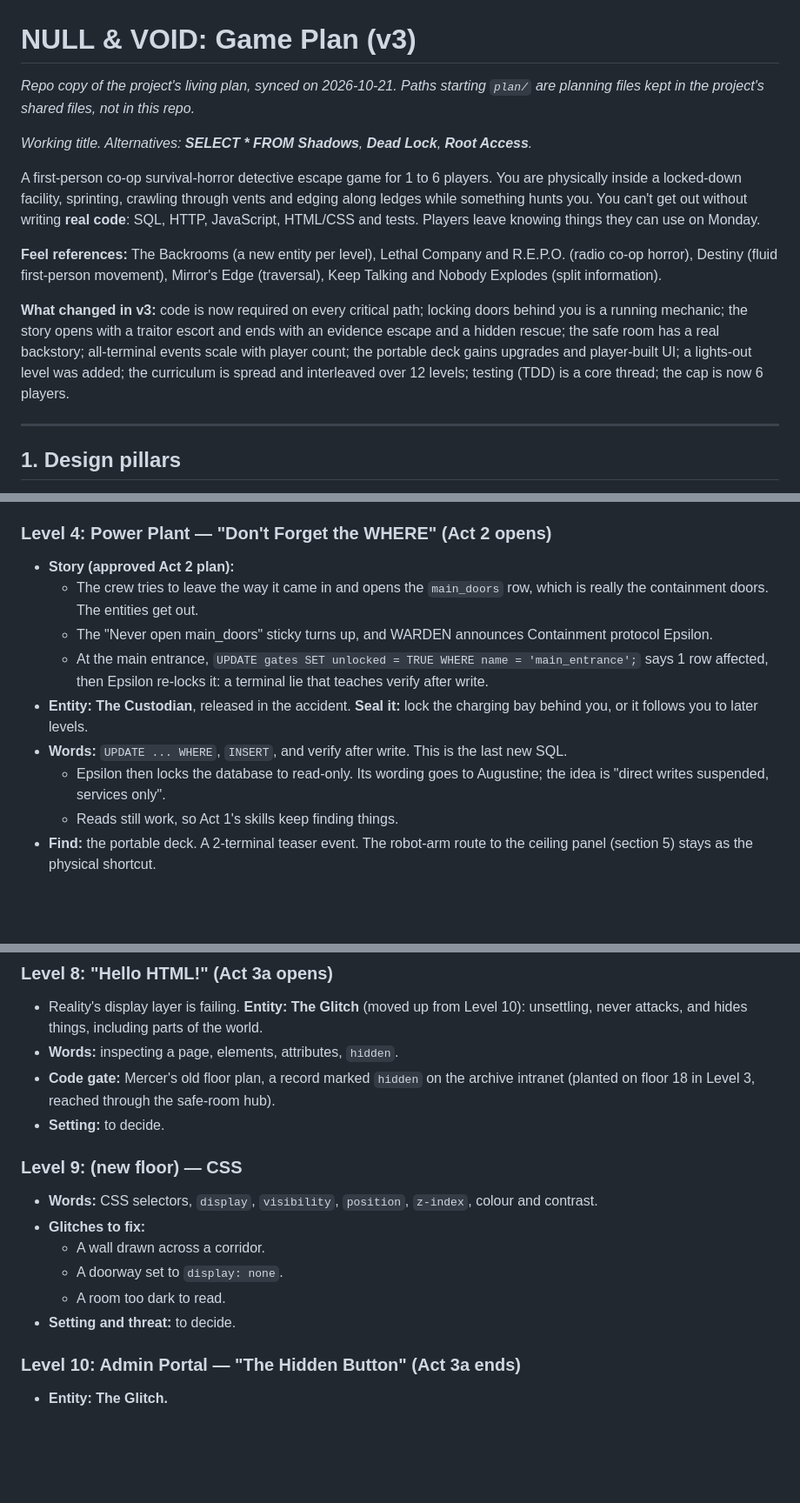
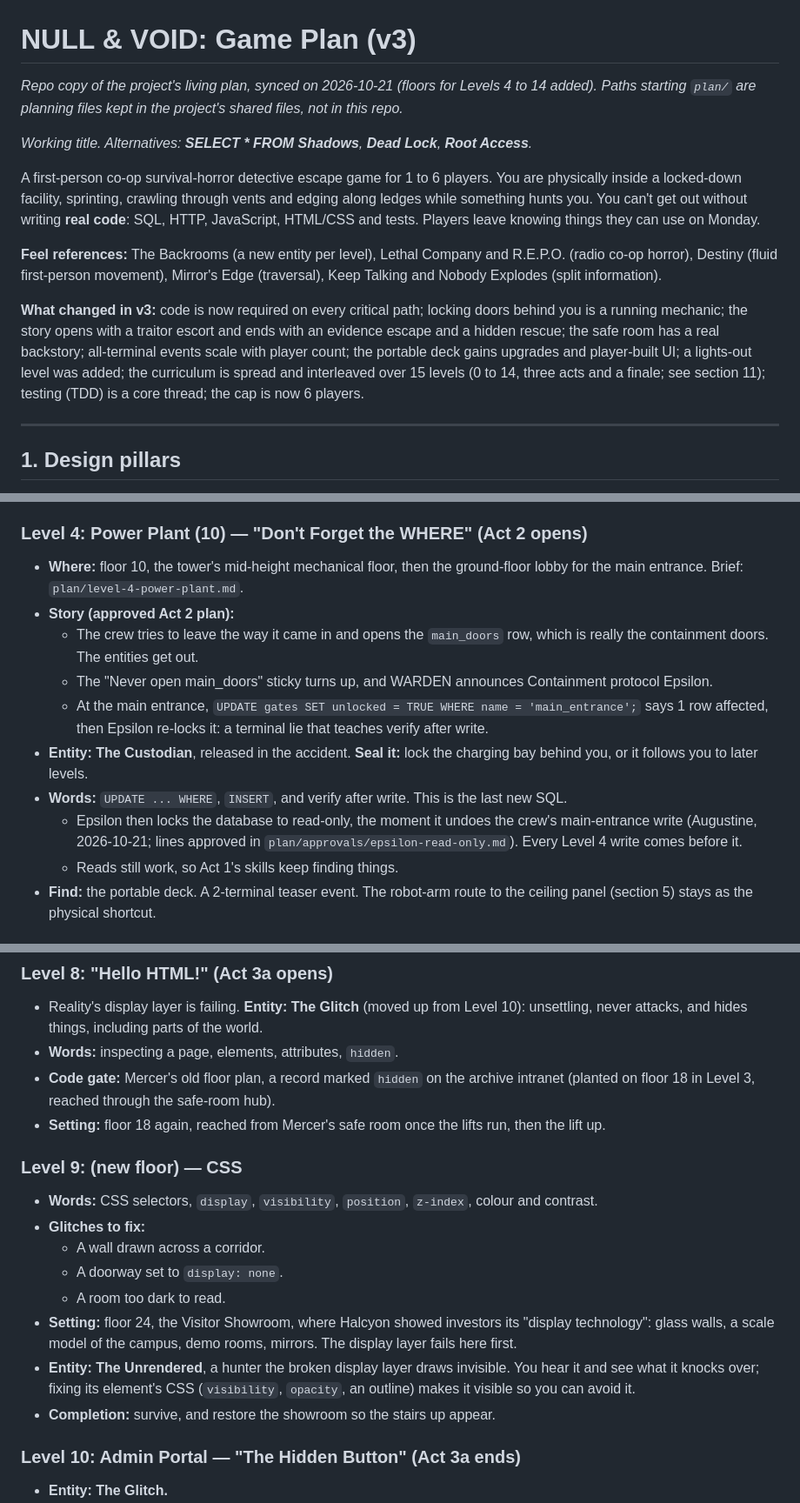
Before and after one commit to JAugustineFlory/null-and-void, a Markdown page: docs/game-plan.md, 3 parts joined by grey strips. Shown at 87% size. GitHub-like rendering; blank space fills up the shorter version.

```diff
--- a/docs/game-plan.md
+++ b/docs/game-plan.md
@@ -1,6 +1,6 @@
 # NULL & VOID: Game Plan (v3)
 
-*Repo copy of the project's living plan, synced on 2026-10-21. Paths starting `plan/` are planning files kept in the project's shared files, not in this repo.*
+*Repo copy of the project's living plan, synced on 2026-10-21 (floors for Levels 4 to 14 added). Paths starting `plan/` are planning files kept in the project's shared files, not in this repo.*
 
 *Working title. Alternatives: **SELECT * FROM Shadows**, **Dead Lock**, **Root Access**.*
 
@@ -8,7 +8,7 @@ A first-person co-op survival-horror detective escape game for 1 to 6 players. Y
 
 **Feel references:** The Backrooms (a new entity per level), Lethal Company and R.E.P.O. (radio co-op horror), Destiny (fluid first-person movement), Mirror's Edge (traversal), Keep Talking and Nobody Explodes (split information).
 
-**What changed in v3:** code is now required on every critical path; locking doors behind you is a running mechanic; the story opens with a traitor escort and ends with an evidence escape and a hidden rescue; the safe room has a real backstory; all-terminal events scale with player count; the portable deck gains upgrades and player-built UI; a lights-out level was added; the curriculum is spread and interleaved over 12 levels; testing (TDD) is a core thread; the cap is now 6 players.
+**What changed in v3:** code is now required on every critical path; locking doors behind you is a running mechanic; the story opens with a traitor escort and ends with an evidence escape and a hidden rescue; the safe room has a real backstory; all-terminal events scale with player count; the portable deck gains upgrades and player-built UI; a lights-out level was added; the curriculum is spread and interleaved over 15 levels (0 to 14, three acts and a finale; see section 11); testing (TDD) is a core thread; the cap is now 6 players.
 
 ---
 
@@ -374,14 +369,15 @@ The game has 15 floors under curriculum B. If the schedule needs 12, merge Level
 - **Moved to Level 8 (curriculum B):** the archive intranet's `hidden` record (Mercer's old floor plan).
 - **Traversal:** climbing towering shelves while the Shredder passes below.
 
-### Level 4: Power Plant — "Don't Forget the WHERE" (Act 2 opens)
+### Level 4: Power Plant (10) — "Don't Forget the WHERE" (Act 2 opens)
+- **Where:** floor 10, the tower's mid-height mechanical floor, then the ground-floor lobby for the main entrance. Brief: `plan/level-4-power-plant.md`.
 - **Story (approved Act 2 plan):**
   - The crew tries to leave the way it came in and opens the `main_doors` row, which is really the containment doors. The entities get out.
   - The "Never open main_doors" sticky turns up, and WARDEN announces Containment protocol Epsilon.
   - At the main entrance, `UPDATE gates SET unlocked = TRUE WHERE name = 'main_entrance';` says 1 row affected, then Epsilon re-locks it: a terminal lie that teaches verify after write.
 - **Entity: The Custodian**, released in the accident. **Seal it:** lock the charging bay behind you, or it follows you to later levels.
 - **Words:** `UPDATE ... WHERE`, `INSERT`, and verify after write. This is the last new SQL.
-  - Epsilon then locks the database to read-only. Its wording goes to Augustine; the idea is "direct writes suspended, services only".
+  - Epsilon then locks the database to read-only, the moment it undoes the crew's main-entrance write (Augustine, 2026-10-21; lines approved in `plan/approvals/epsilon-read-only.md`). Every Level 4 write comes before it.
   - Reads still work, so Act 1's skills keep finding things.
 - **Find:** the portable deck. A 2-terminal teaser event. The robot-arm route to the ceiling panel (section 5) stays as the physical shortcut.
 
@@ -420,7 +416,7 @@ The game has 15 floors under curriculum B. If the schedule needs 12, merge Level
 - Reality's display layer is failing. **Entity: The Glitch** (moved up from Level 10): unsettling, never attacks, and hides things, including parts of the world.
 - **Words:** inspecting a page, elements, attributes, `hidden`.
 - **Code gate:** Mercer's old floor plan, a record marked `hidden` on the archive intranet (planted on floor 18 in Level 3, reached through the safe-room hub).
-- **Setting:** to decide.
+- **Setting:** floor 18 again, reached from Mercer's safe room once the lifts run, then the lift up.
 
 ### Level 9: (new floor) — CSS
 - **Words:** CSS selectors, `display`, `visibility`, `position`, `z-index`, colour and contrast.
@@ -428,7 +424,9 @@ The game has 15 floors under curriculum B. If the schedule needs 12, merge Level
   - A wall drawn across a corridor.
   - A doorway set to `display: none`.
   - A room too dark to read.
-- **Setting and threat:** to decide.
+- **Setting:** floor 24, the Visitor Showroom, where Halcyon showed investors its "display technology": glass walls, a scale model of the campus, demo rooms, mirrors. The display layer fails here first.
+- **Entity: The Unrendered**, a hunter the broken display layer draws invisible. You hear it and see what it knocks over; fixing its element's CSS (`visibility`, `opacity`, an outline) makes it visible so you can avoid it.
+- **Completion:** survive, and restore the showroom so the stairs up appear.
 
 ### Level 10: Admin Portal — "The Hidden Button" (Act 3a ends)
 - **Entity: The Glitch.**
```
Also changed, not shown: other parts of docs/game-plan.md (+24 -27 lines), README.md (+1 -0 lines), docs/changelog/coop-floor-18-unlocks.md (deleted, +0 -1 lines).
